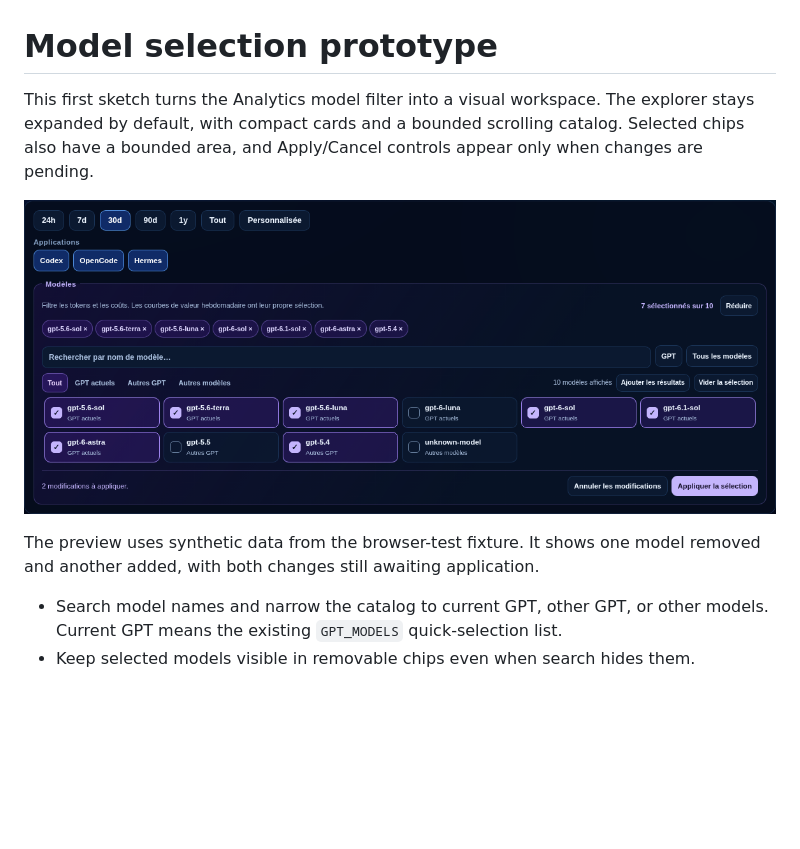
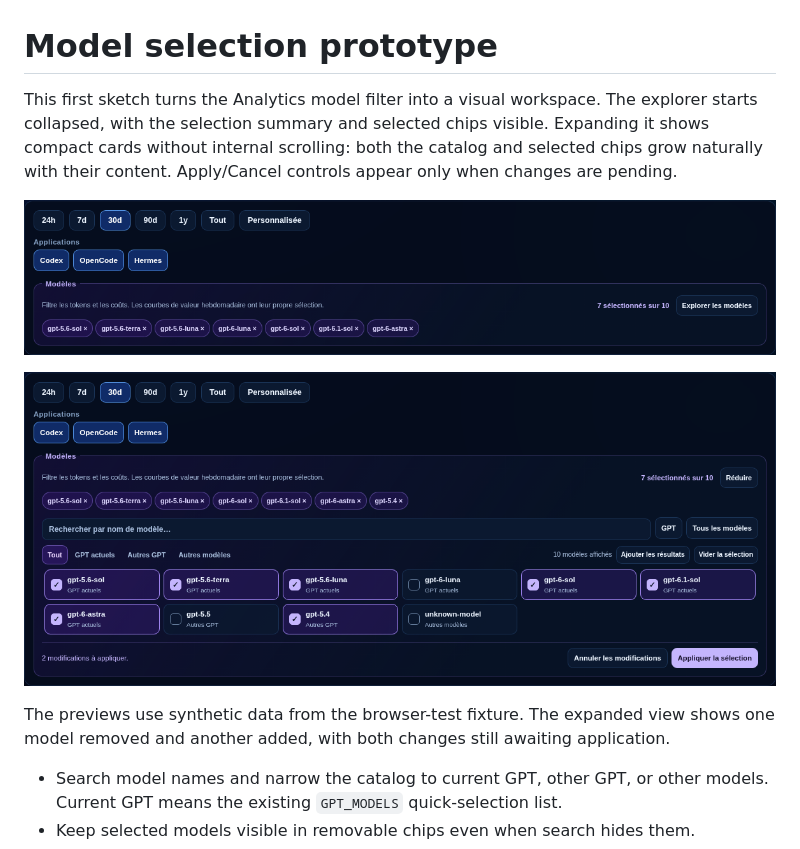
Before and after one commit to AlexandreDor/ai-usage-monitor, a Markdown page: docs/model-selection-prototype.md, the part around one of its changes. GitHub-like rendering; pictures changed too: docs/model-selection-expanded.png (added), docs/model-selection-prototype.png; blank space fills up the shorter version.

```diff
--- a/docs/model-selection-prototype.md
+++ b/docs/model-selection-prototype.md
@@ -1,7 +1,8 @@
 # Model selection prototype
 
 This first sketch turns the Analytics model filter into a visual workspace.
-The explorer stays expanded by default, with compact cards and a bounded
-scrolling catalog. Selected chips also have a bounded area, and Apply/Cancel
+The explorer starts collapsed, with the selection summary and selected chips
+visible. Expanding it shows compact cards without internal scrolling: both the
+catalog and selected chips grow naturally with their content. Apply/Cancel
 controls appear only when changes are pending.
 
@@ -9,6 +10,9 @@ controls appear only when changes are pending.
 
-The preview uses synthetic data from the browser-test fixture. It shows one
-model removed and another added, with both changes still awaiting application.
+![Expanded model explorer with two pending changes](model-selection-expanded.png)
+
+The previews use synthetic data from the browser-test fixture. The expanded
+view shows one model removed and another added, with both changes still
+awaiting application.
 
 - Search model names and narrow the catalog to current GPT, other GPT, or other
   models. Current GPT means the existing `GPT_MODELS` quick-selection list.
```
Also changed, not shown: other parts of docs/model-selection-prototype.md (+1 -1 lines), CHANGELOG.md (+1 -0 lines), README.md (+4 -3 lines), 3 other files.
